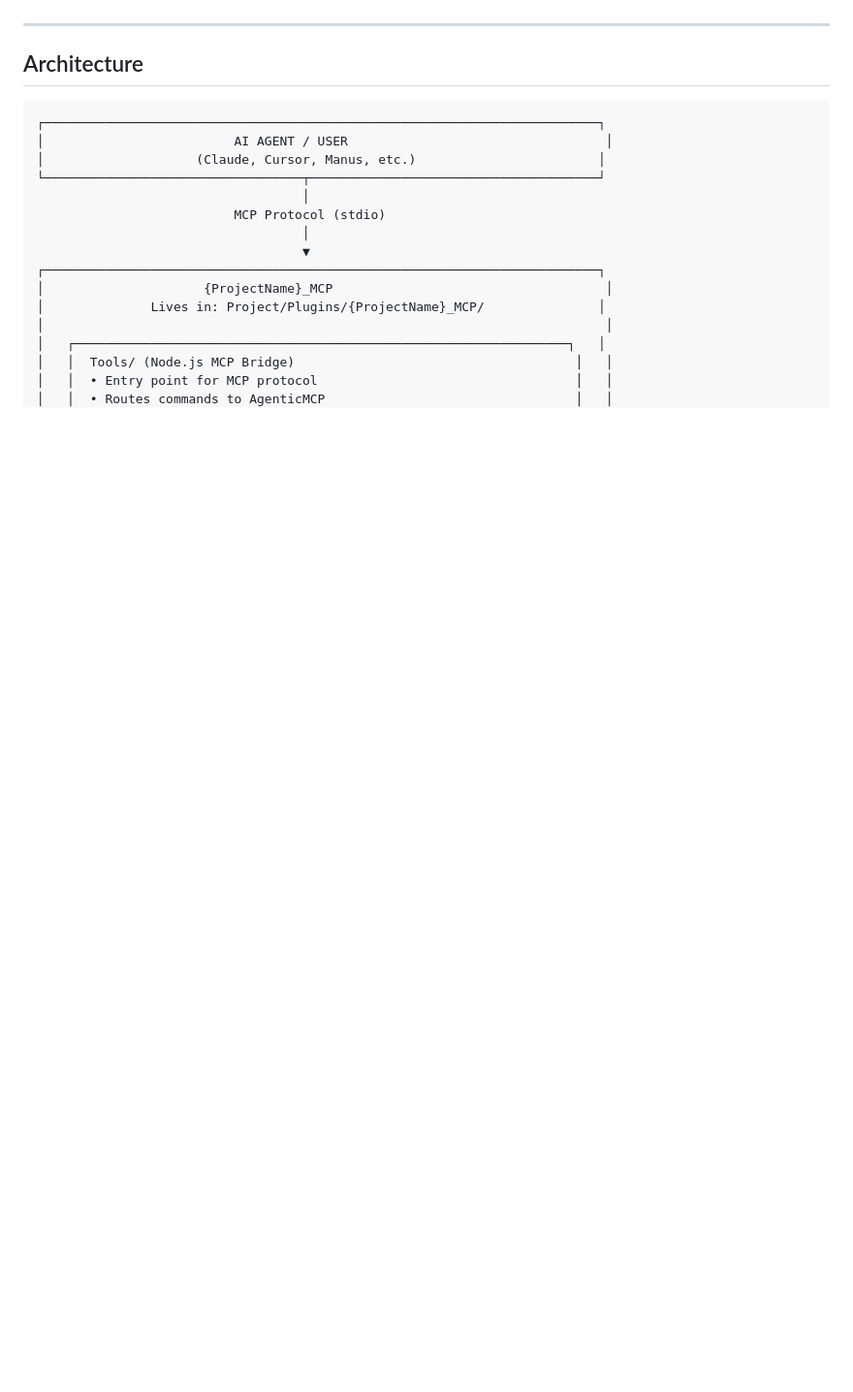
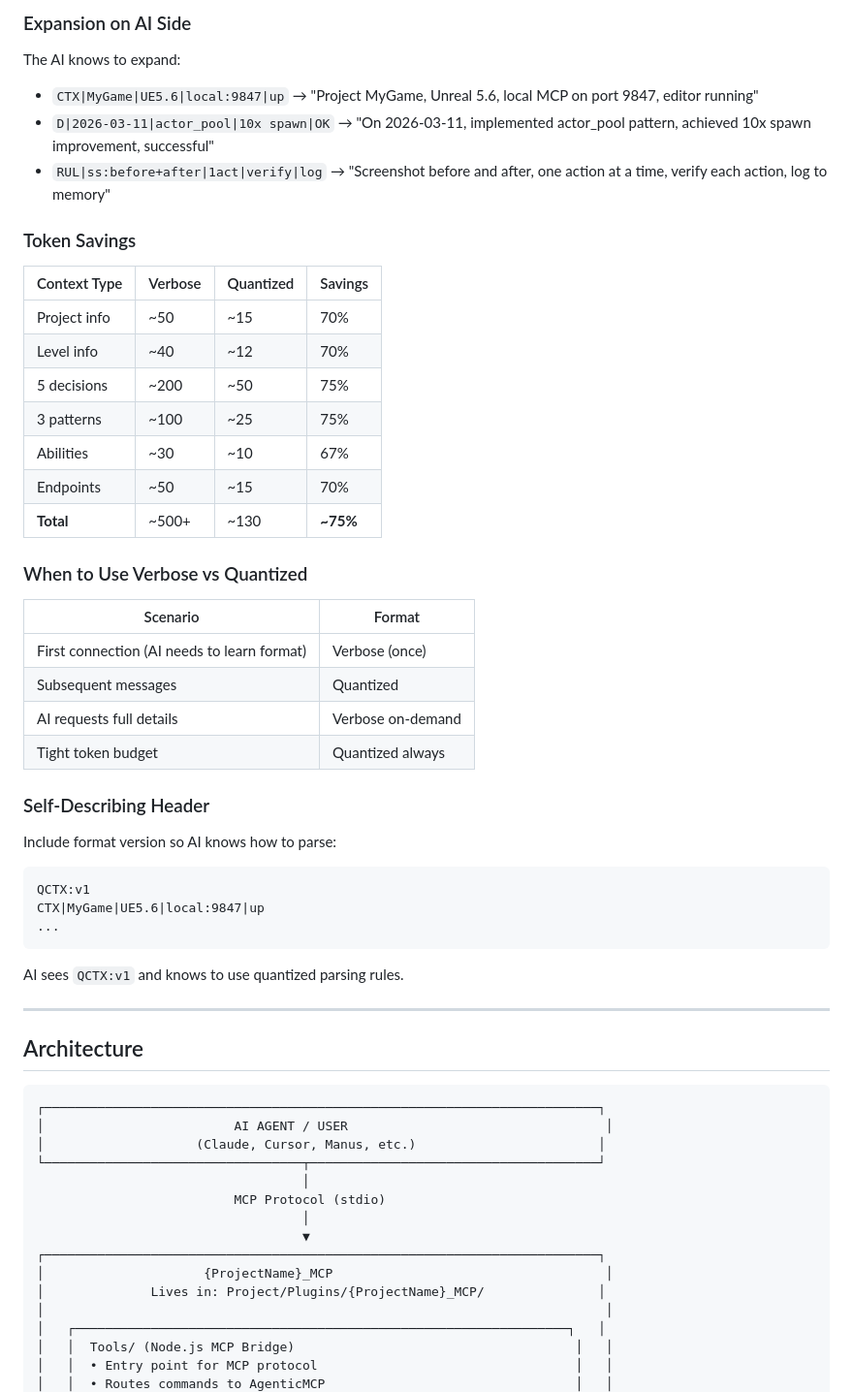
Before and after one commit to AniketMan/agentic-mcp-server, a Markdown page: PLUGIN_GENERATOR_DESIGN.md, the part around one of its changes. Shown at 97% size. GitHub-like rendering; blank space fills up the shorter version.

````diff
--- a/PLUGIN_GENERATOR_DESIGN.md
+++ b/PLUGIN_GENERATOR_DESIGN.md
@@ -221,3 +370,42 @@ These files contain the same context and are regenerated whenever context change
+### Expansion on AI Side
+
+The AI knows to expand:
+- `CTX|MyGame|UE5.6|local:9847|up` → "Project MyGame, Unreal 5.6, local MCP on port 9847, editor running"
+- `D|2026-03-11|actor_pool|10x spawn|OK` → "On 2026-03-11, implemented actor_pool pattern, achieved 10x spawn improvement, successful"
+- `RUL|ss:before+after|1act|verify|log` → "Screenshot before and after, one action at a time, verify each action, log to memory"
+
+### Token Savings
+
+| Context Type | Verbose | Quantized | Savings |
+|--------------|---------|-----------|---------|
+| Project info | ~50 | ~15 | 70% |
+| Level info | ~40 | ~12 | 70% |
+| 5 decisions | ~200 | ~50 | 75% |
+| 3 patterns | ~100 | ~25 | 75% |
+| Abilities | ~30 | ~10 | 67% |
+| Endpoints | ~50 | ~15 | 70% |
+| **Total** | ~500+ | ~130 | **~75%** |
+
+### When to Use Verbose vs Quantized
+
+| Scenario | Format |
+|----------|--------|
+| First connection (AI needs to learn format) | Verbose (once) |
+| Subsequent messages | Quantized |
+| AI requests full details | Verbose on-demand |
+| Tight token budget | Quantized always |
+
+### Self-Describing Header
+
+Include format version so AI knows how to parse:
+
+```
+QCTX:v1
+CTX|MyGame|UE5.6|local:9847|up
+...
+```
+
+AI sees `QCTX:v1` and knows to use quantized parsing rules.
 
 ---
 
````
Also changed, not shown: other parts of PLUGIN_GENERATOR_DESIGN.md (+149 -0 lines).
